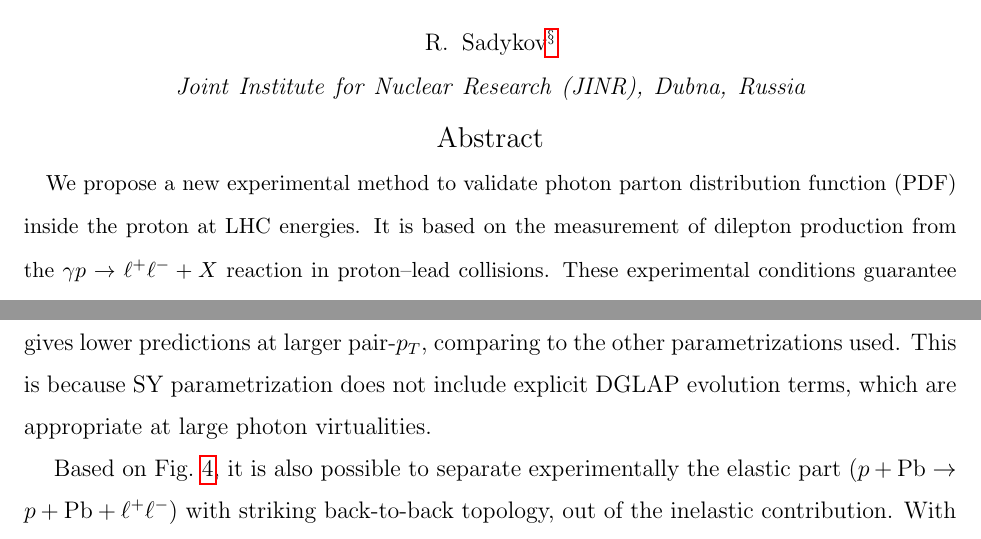
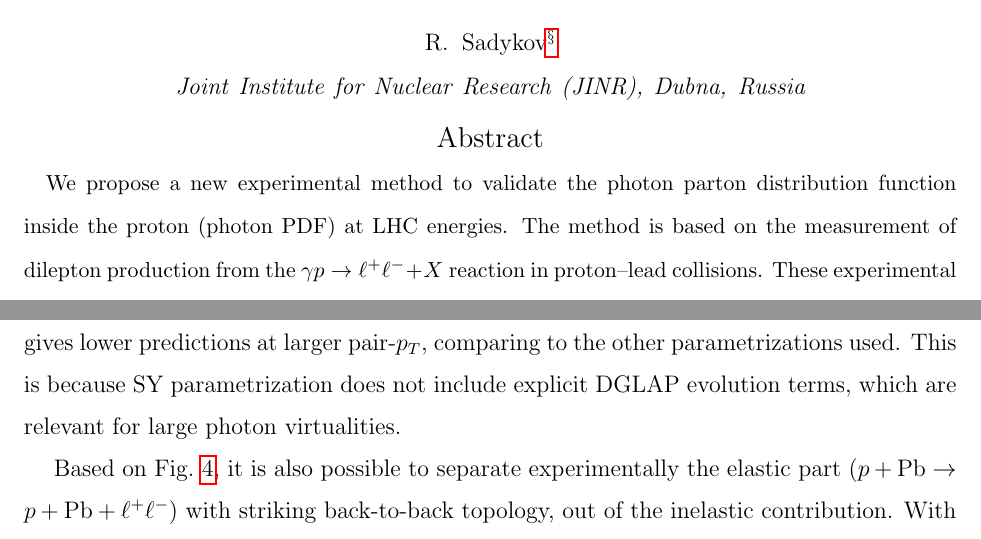
Before and after one commit to mdyndal/pPb, a LaTeX paper (main.tex, which reads sections/kt_marta.tex): two parts of pages 1 and 10 of 19, joined at a grey line, cut so that both start at the same text. Compiled offline with pdfLaTeX.

Commit message:
small text improvements

```diff
--- a/main.tex
+++ b/main.tex
@@ -64,8 +64,8 @@
 
 
 \begin{abstract}
-We propose a new experimental method to validate  photon parton distribution function (PDF) inside the proton at LHC energies.
-It is based on the measurement of dilepton production from the $\gamma p\rightarrow\ell^+\ell^-+X$ reaction in proton--lead collisions. These experimental conditions guarantee relatively clean environment, both in terms of reconstruction of the final state and in terms of possible background.
+We propose a new experimental method to validate the photon parton distribution function inside the proton (photon PDF) at LHC energies.
+The method is based on the measurement of dilepton production from the $\gamma p\rightarrow\ell^+\ell^-+X$ reaction in proton--lead collisions. These experimental conditions guarantee relatively clean environment, both in terms of reconstruction of the final state and in terms of possible background.
 We firstly calculate the cross sections for this process with collinear photon PDFs, where we identify correct choice of the scale, in analogy to deep inelastic scattering kinematics.
 We then include the virtuality of probed photon in the calculations, based on modern parameterizations of deep inelastic structure functions.
 Finally, we find that significant rates of this process are accessible by LHC experiments with existing datasets.
--- a/sections/kt_marta.tex
+++ b/sections/kt_marta.tex
@@ -44,7 +44,7 @@ A comparison is also made with LUX-like parametrization when the longitudinal st
 Figure~\ref{fig:kt_figures1} presents differential cross sections for several lepton kinematic distributions: invariant mass of lepton pair, leading lepton transverse momentum, lepton pseudorapidity difference and leading lepton pseudorapidity.
 The shapes of the distributions obtained with various proton structure functions are very similar.
 For completeness, differential cross sections as a function of lepton pair transverse momentum and azimuthal angle difference between the pair  are shown in Fig.~\ref{fig:kt_figures2}. Quite large (small) transverse momenta (angle differences) are possible, in contrast to leading-order calculations with collinear photons where the corresponding distributions are just a Dirac delta functions.
-The $k_T$-factorization approach should be considered more appropriate here. It is also visible that the SY parametrization gives lower predictions at larger pair-$p_T$, comparing to the other parametrizations used. This is because SY parametrization does not include explicit DGLAP evolution terms, which are appropriate at large photon virtualities.
+The $k_T$-factorization approach should be considered more appropriate here. It is also visible that the SY parametrization gives lower predictions at larger pair-$p_T$, comparing to the other parametrizations used. This is because SY parametrization does not include explicit DGLAP evolution terms, which are relevant for large photon virtualities.
 
 Based on Fig.~\ref{fig:kt_figures2}, it is also possible to separate experimentally the elastic part ($p+\textrm{Pb}\rightarrow p+ \textrm{Pb} + \ell^+\ell^-$) with striking back-to-back topology, out of the inelastic contribution.
 With $k_T$-factorization, one can also calculate the mass of the proton remnants. This is shown in Fig.~\ref{fig:kt_figures3}, where the similar properties are observed (as in Fig.~\ref{fig:kt_figures2}).
```
Also changed, not shown: main.pdf.
